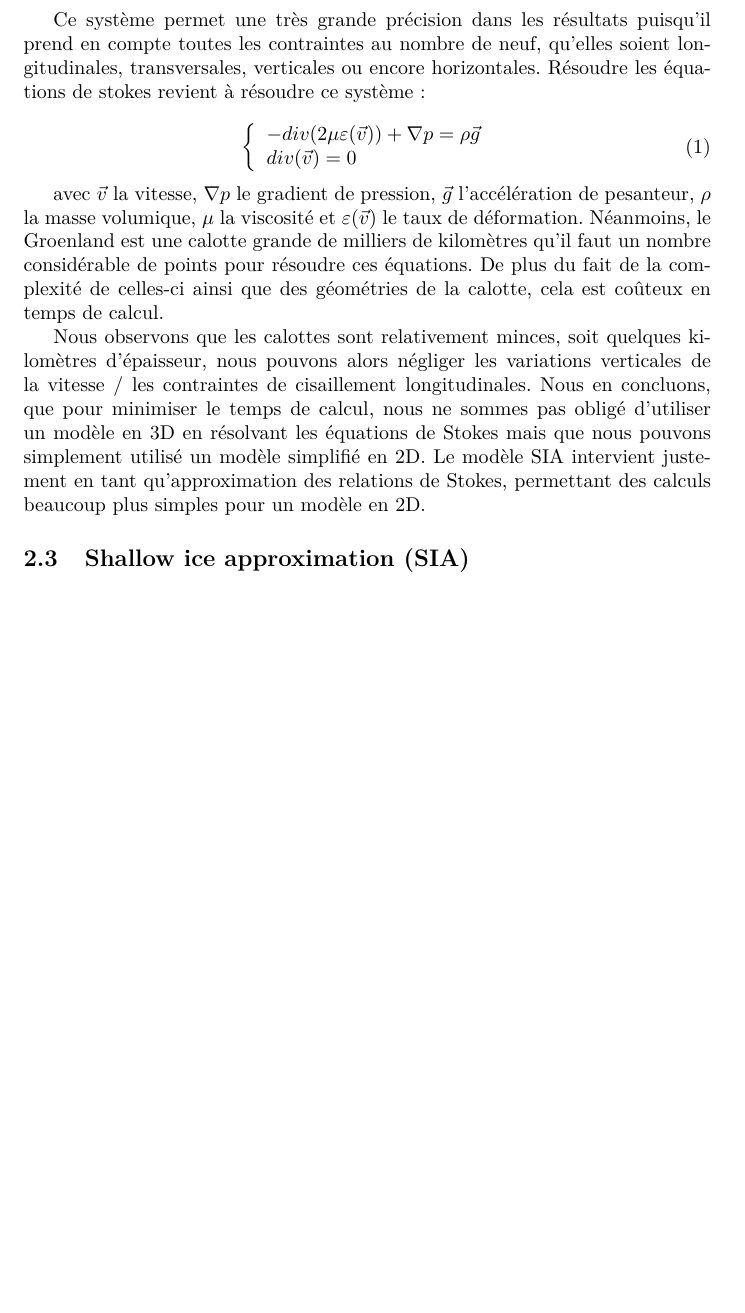
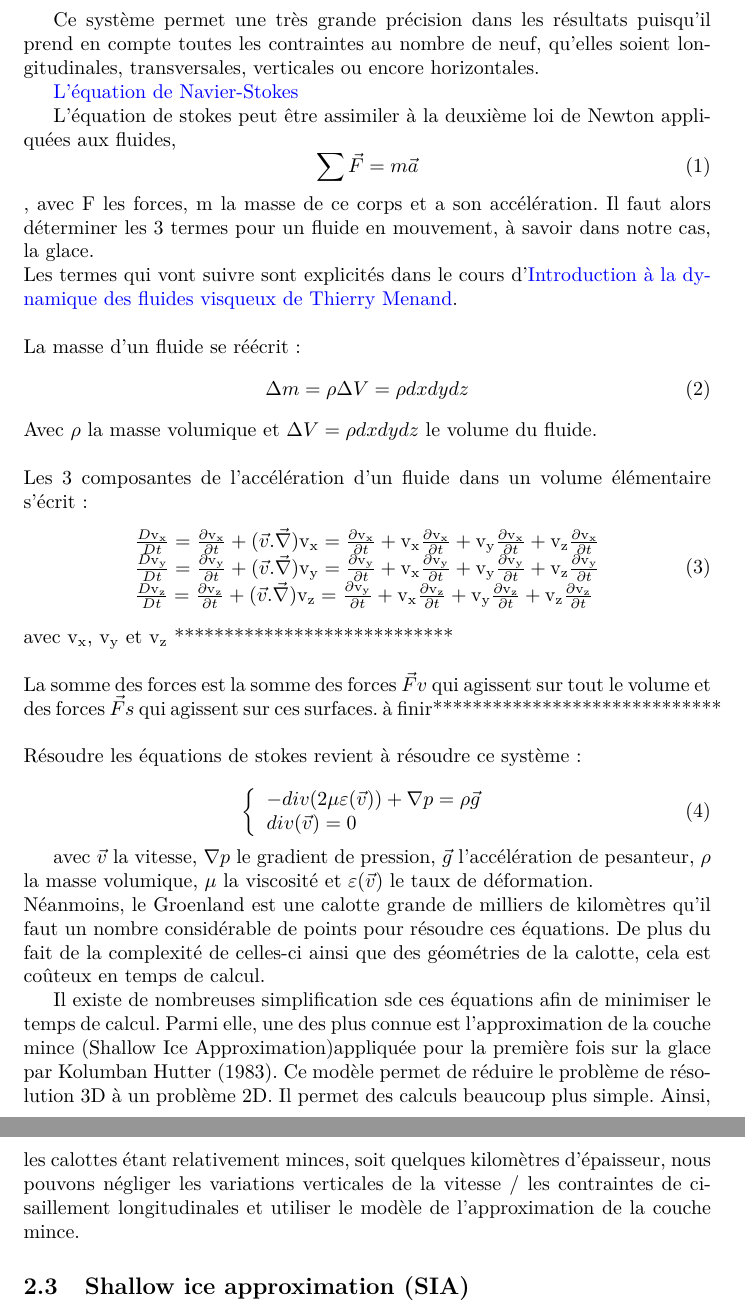
Before and after one commit to Rivoks/polytech-projet-mdg, a LaTeX paper (rapport.tex): part of page 4 of 11 before the commit and two parts of pages 4 and 5 of 12 after it, the two joined at a grey line, cut so that both start at the same text, the shorter picture padded with empty space. Compiled offline with pdfLaTeX.

Commit message:
ajout détails équations de Stokes

```diff
--- a/rapport.tex
+++ b/rapport.tex
@@ -72,6 +73,37 @@ Dans un fluide nous considérons deux types de forces à savoir, les forces de p
 Afin de pouvoir appliquer ces équations dans le cas des écoulements des glaciers, nous considérerons ces derniers comme des fluides incompressibles, visqueux et non linéaires. Il s'agit d'un système d'équations pouvant être appliqué à tout type de glacier.
 \newpage
 Ce système permet une très grande précision dans les résultats puisqu'il prend en compte toutes les contraintes au nombre de neuf, qu’elles soient longitudinales, transversales, verticales ou encore horizontales.
+
+\href{https://hal.uca.fr/hal-03022007/document}{L'équation de Navier-Stokes}
+
+L'équation de stokes peut être assimiler à la deuxième loi de Newton appliquées aux fluides,
+\begin{equation}
+\sum\vec{F}=m\vec{a}
+\end{equation}
+, avec F les forces, m la masse de ce corps et a son accélération.
+Il faut alors déterminer les 3 termes pour un fluide en mouvement, à savoir dans notre cas, la glace. \newline
+Les termes qui vont suivre sont explicités dans le cours d'\href{https://hal.uca.fr/hal-03022007/document}{Introduction à la dynamique des fluides visqueux de Thierry Menand}.
+\\\\
+La masse d'un fluide se réécrit :
+\begin{equation}
+\Delta m = \rho \Delta V = \rho dxdydz
+\end{equation}
+Avec $\rho$ la masse volumique et $\Delta V = \rho dxdydz $ le volume du fluide.
+\\\\
+Les 3 composantes de l'accélération d'un fluide dans un volume élémentaire s'écrit :
+\begin{equation}
+\begin{array}{l}
+\frac{D \textrm{v}_\textrm{x}}{Dt} = \frac{\partial \textrm{v}_\textrm{x}}{\partial t} + (\vec{v}.\vec{\nabla})\textrm{v}_\textrm{x} = \frac{\partial \textrm{v}_\textrm{x}}{\partial t} + \textrm{v}_\textrm{x} \frac{\partial \textrm{v}_\textrm{x}}{\partial t} + \textrm{v}_\textrm{y} \frac{\partial \textrm{v}_\textrm{x}}{\partial t} + \textrm{v}_\textrm{z} \frac{\partial \textrm{v}_\textrm{x}}{\partial t}  \\
+\frac{D \textrm{v}_\textrm{y}}{Dt} = \frac{\partial \textrm{v}_\textrm{y}}{\partial t} + (\vec{v}.\vec{\nabla})\textrm{v}_\textrm{y} = \frac{\partial \textrm{v}_\textrm{y}}{\partial t} + \textrm{v}_\textrm{x} \frac{\partial \textrm{v}_\textrm{y}}{\partial t} + \textrm{v}_\textrm{y} \frac{\partial \textrm{v}_\textrm{y}}{\partial t} + \textrm{v}_\textrm{z} \frac{\partial \textrm{v}_\textrm{y}}{\partial t} \\
+\frac{D \textrm{v}_\textrm{z}}{Dt} = \frac{\partial \textrm{v}_\textrm{z}}{\partial t} + (\vec{v}.\vec{\nabla})\textrm{v}_\textrm{z} = \frac{\partial \textrm{v}_\textrm{y}}{\partial t} + \textrm{v}_\textrm{x} \frac{\partial \textrm{v}_\textrm{z}}{\partial t} + \textrm{v}_\textrm{y} \frac{\partial \textrm{v}_\textrm{z}}{\partial t} + \textrm{v}_\textrm{z} \frac{\partial \textrm{v}_\textrm{z}}{\partial t}
+\end{array}
+\label{eq1}
+\end{equation}
+avec $\textrm{v}_\textrm{x}$, $\textrm{v}_\textrm{y}$ et $\textrm{v}_\textrm{z}$ ****************************
+\\\\
+La somme des forces est la somme des forces $\vec{F}v$ qui agissent sur tout le volume et des forces $\vec{F}s$ qui agissent sur ces surfaces.
+à finir*****************************
+\\\\
 Résoudre les équations de stokes revient à résoudre ce système :
 
 
@@ -86,9 +118,11 @@ div(\vec{v}) = 0 \qquad
 \end{equation}
 
 avec $\vec{v}$ la vitesse, $\nabla p$ le gradient de pression, $\vec{g}$ l'accélération de pesanteur, $\rho$ la masse volumique, $\mu$ la viscosité et $\varepsilon(\vec{v})$ le taux de déformation.
+\newline
 Néanmoins, le Groenland est une calotte grande de milliers de kilomètres qu'il faut un nombre considérable de points pour résoudre ces équations. De plus du fait de la complexité de celles-ci ainsi que des géométries de la calotte, cela est coûteux en temps de calcul.
 
-Nous observons que les calottes sont relativement minces, soit quelques kilomètres d'épaisseur, nous pouvons alors négliger les variations verticales de la vitesse / les contraintes de cisaillement longitudinales. Nous en concluons, que pour minimiser le temps de calcul, nous ne sommes pas obligé d'utiliser un modèle en 3D en résolvant les équations de Stokes mais que nous pouvons simplement utilisé un modèle simplifié en 2D. Le modèle SIA intervient justement en tant qu’approximation des relations de Stokes, permettant des calculs beaucoup plus simples pour un modèle en 2D.
+
+Il existe de nombreuses simplification sde ces équations afin de minimiser le temps de calcul. Parmi elle, une des plus connue est l'approximation de la couche mince (Shallow Ice Approximation)appliquée pour la première fois sur la glace par Kolumban Hutter (1983). Ce modèle permet de réduire le problème de résolution 3D à un problème 2D. Il permet des calculs beaucoup plus simple. Ainsi, les calottes étant relativement minces, soit quelques kilomètres d'épaisseur, nous pouvons négliger les variations verticales de la vitesse / les contraintes de cisaillement longitudinales et utiliser le modèle de l'approximation de la couche mince.
 
 
 \subsection{Shallow ice approximation (SIA)}
```
Also changed, not shown: rapport.tex (5 more changed lines).
